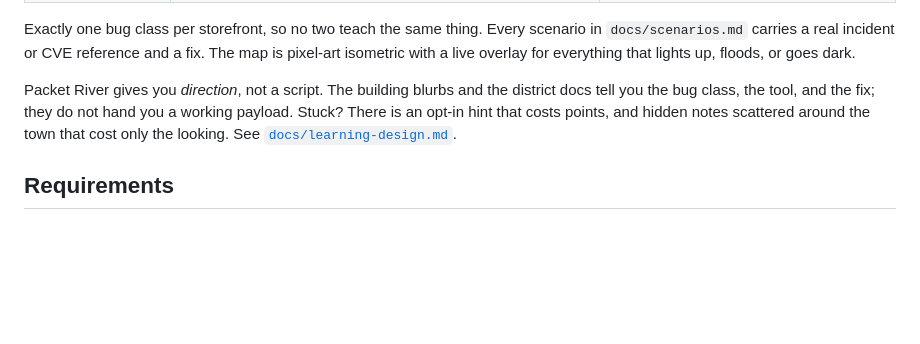
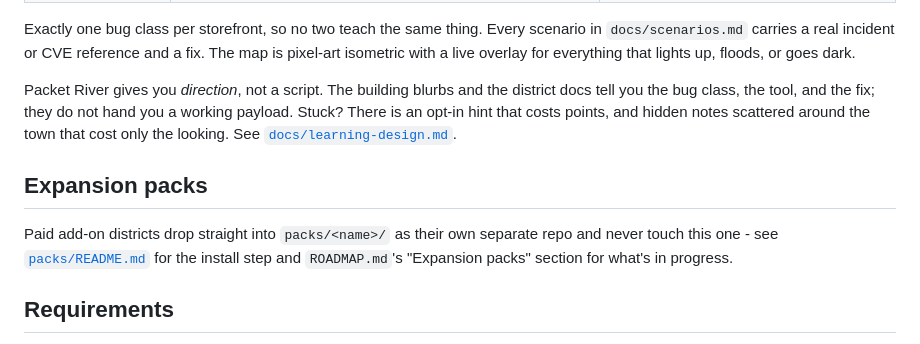
Before and after one commit to wren-creator/packetriver, a Markdown page: README.md, the part around the change. Rendered like a GitHub page; blank space fills up the shorter version.

```diff
--- a/README.md
+++ b/README.md
@@ -73,6 +73,13 @@ you a working payload. Stuck? There is an opt-in hint that costs points, and
 hidden notes scattered around the town that cost only the looking. See
 [`docs/learning-design.md`](docs/learning-design.md).
 
+## Expansion packs
+
+Paid add-on districts drop straight into `packs/<name>/` as their own
+separate repo and never touch this one - see [`packs/README.md`](packs/README.md)
+for the install step and `ROADMAP.md`'s "Expansion packs" section for what's
+in progress.
+
 ## Requirements
 
 Docker with Compose v2 (or v1), and about 1 GB of free memory for the full
```
Also changed, not shown: ROADMAP.md (+51 -0 lines).
